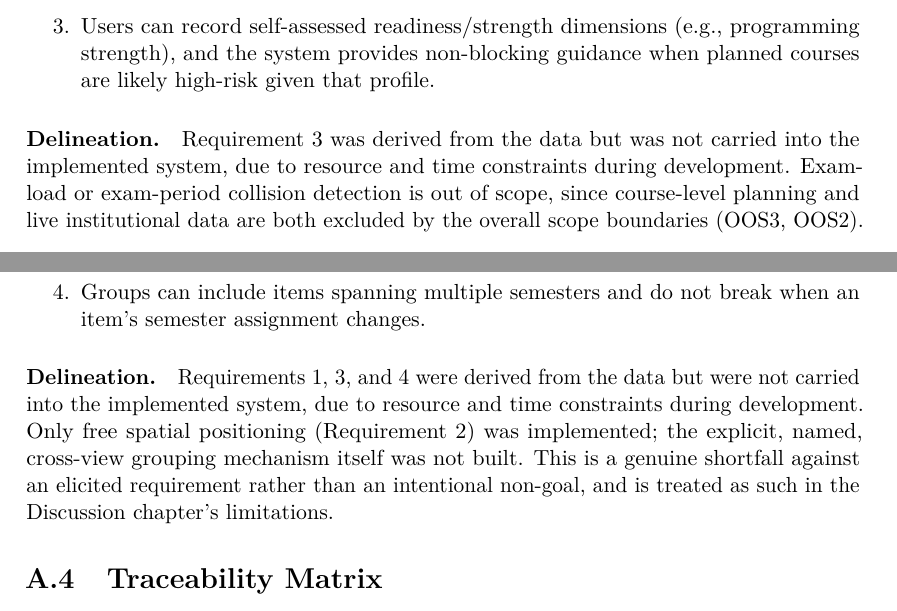
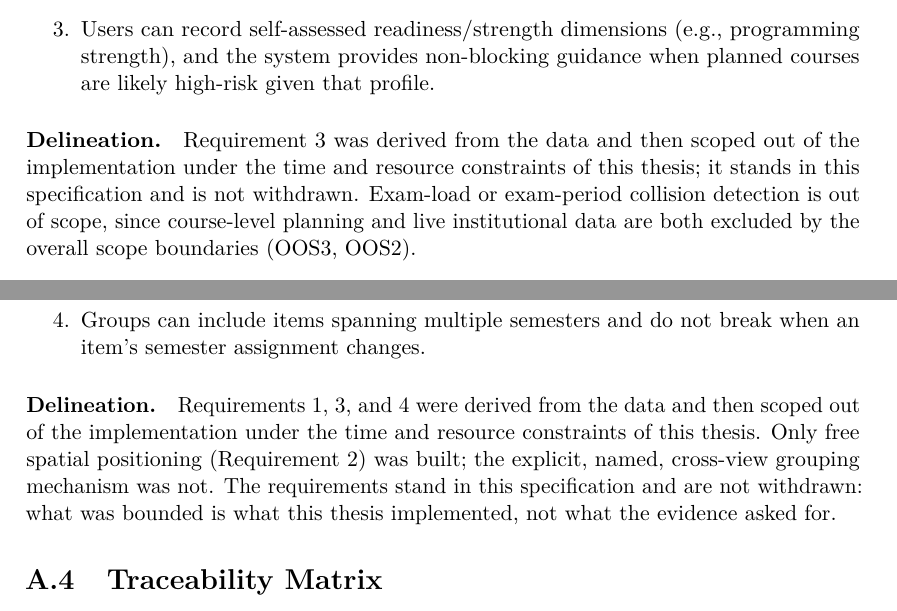
Before and after one commit to morischumacher/Diploma_Thesis, a LaTeX thesis (main.tex, which reads appendix/codebook-and-traceability.tex): two parts of pages 178 and 184 of 203, joined at a grey line, cut so that both start at the same text. Compiled offline with pdfLaTeX.

Commit message:
Appendix A: scope out the unbuilt requirements, and drop a dangling forward reference
Two of the nine delineations name requirements that were derived and not
built. Both now say they were scoped out of the implementation under the time
and resource constraints of this thesis, and both add that the requirements
stand in the specification and are not withdrawn, so the reframing does not
quietly delete evidence the interviews produced.

FEATURE-013's delineation also called the unbuilt grouping mechanism a
genuine shortfall "treated as such in the Discussion chapter's limitations".
Nothing in Chapter 8 or Chapter 9 mentions it: neither chapter contains the
word shortfall, nor any account of an elicited requirement left unbuilt. The
reference pointed at nothing, so it is gone with the framing.

The chapter intro of Appendix A checks out and its REV is closed: interview
plan, theme codebook, 13 feature specifications and the traceability matrix
are all there, and the feature count is right.

Co-Authored-By: Claude Opus 5 <noreply@anthropic.com>
Claude-Session: https://claude.ai/code/session_01MLUFGCVLTdE5xbPVnNzfiY

```diff
--- a/appendix/codebook-and-traceability.tex
+++ b/appendix/codebook-and-traceability.tex
@@ -106,7 +105,7 @@ Course selection is often initially interest-driven (T6), but participants consi
 \end{enumerate}
 
 \paragraph{Delineation.}
-Requirement 3 was derived from the data but was not carried into the implemented system, due to resource and time constraints during development. Exam-load or exam-period collision detection is out of scope, since course-level planning and live institutional data are both excluded by the overall scope boundaries (OOS3, OOS2).
+Requirement 3 was derived from the data and then scoped out of the implementation under the time and resource constraints of this thesis; it stands in this specification and is not withdrawn. Exam-load or exam-period collision detection is out of scope, since course-level planning and live institutional data are both excluded by the overall scope boundaries (OOS3, OOS2).
 
 \subsection{FEATURE-006 --- Onboarding \& Guided Planning Transition}
 \refstepcounter{featurenum}\label{feat:006}
@@ -242,7 +241,7 @@ Participants describe free spatial arrangement as a cognitive externalisation st
 \end{enumerate}
 
 \paragraph{Delineation.}
-Requirements 1, 3, and 4 were derived from the data but were not carried into the implemented system, due to resource and time constraints during development. Only free spatial positioning (Requirement 2) was implemented; the explicit, named, cross-view grouping mechanism itself was not built. This is a genuine shortfall against an elicited requirement rather than an intentional non-goal, and is treated as such in the Discussion chapter's limitations.
+Requirements 1, 3, and 4 were derived from the data and then scoped out of the implementation under the time and resource constraints of this thesis. Only free spatial positioning (Requirement 2) was built; the explicit, named, cross-view grouping mechanism was not. The requirements stand in this specification and are not withdrawn: what was bounded is what this thesis implemented, not what the evidence asked for.
 
 \section{Traceability Matrix}
 \label{app:traceability-matrix}
```
Also changed, not shown: appendix/appendix.tex (+0 -1 lines), appendix/codebook-and-traceability.tex (1 more changed lines).
